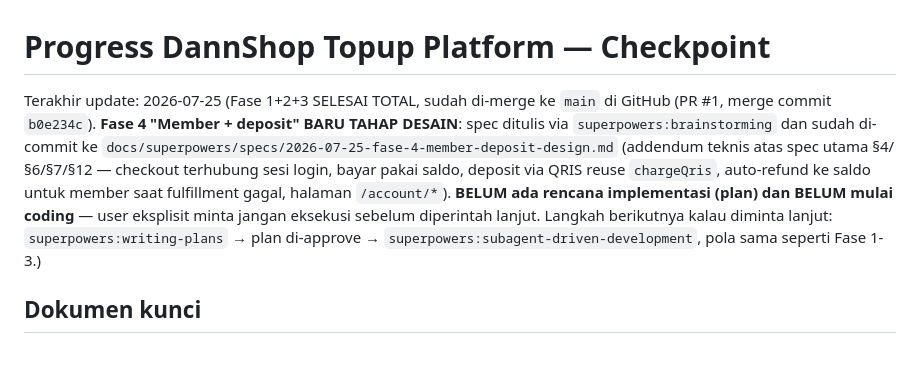
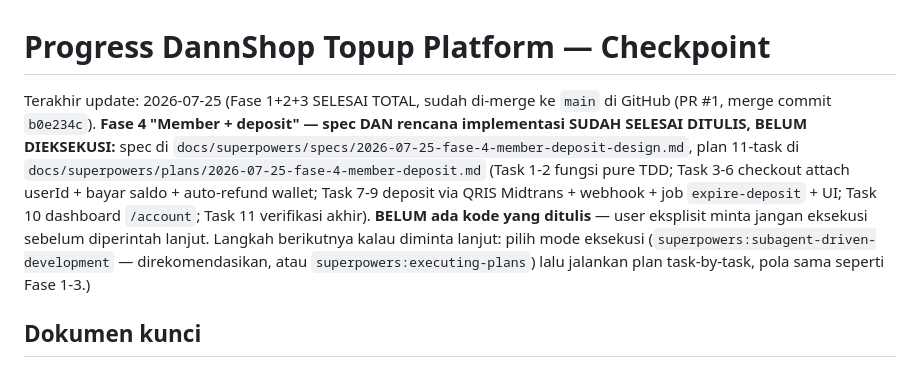
Before and after one commit to DannShop/DANNSHOP-E-COMMERCE, a Markdown page: PROGRESS.md, the part around the change. Drawn GitHub-style.

Commit message:
docs: catat plan Fase 4 selesai ditulis (11 task), menunggu perintah eksekusi
Co-Authored-By: Claude Sonnet 5 <noreply@anthropic.com>

```diff
--- a/PROGRESS.md
+++ b/PROGRESS.md
@@ -1,6 +1,6 @@
 # Progress DannShop Topup Platform — Checkpoint
 
-Terakhir update: 2026-07-25 (Fase 1+2+3 SELESAI TOTAL, sudah di-merge ke `main` di GitHub (PR #1, merge commit `b0e234c`). **Fase 4 "Member + deposit" BARU TAHAP DESAIN**: spec ditulis via `superpowers:brainstorming` dan sudah di-commit ke `docs/superpowers/specs/2026-07-25-fase-4-member-deposit-design.md` (addendum teknis atas spec utama §4/§6/§7/§12 — checkout terhubung sesi login, bayar pakai saldo, deposit via QRIS reuse `chargeQris`, auto-refund ke saldo untuk member saat fulfillment gagal, halaman `/account/*`). **BELUM ada rencana implementasi (plan) dan BELUM mulai coding** — user eksplisit minta jangan eksekusi sebelum diperintah lanjut. Langkah berikutnya kalau diminta lanjut: `superpowers:writing-plans` → plan di-approve → `superpowers:subagent-driven-development`, pola sama seperti Fase 1-3.)
+Terakhir update: 2026-07-25 (Fase 1+2+3 SELESAI TOTAL, sudah di-merge ke `main` di GitHub (PR #1, merge commit `b0e234c`). **Fase 4 "Member + deposit" — spec DAN rencana implementasi SUDAH SELESAI DITULIS, BELUM DIEKSEKUSI:** spec di `docs/superpowers/specs/2026-07-25-fase-4-member-deposit-design.md`, plan 11-task di `docs/superpowers/plans/2026-07-25-fase-4-member-deposit.md` (Task 1-2 fungsi pure TDD; Task 3-6 checkout attach userId + bayar saldo + auto-refund wallet; Task 7-9 deposit via QRIS Midtrans + webhook + job `expire-deposit` + UI; Task 10 dashboard `/account`; Task 11 verifikasi akhir). **BELUM ada kode yang ditulis** — user eksplisit minta jangan eksekusi sebelum diperintah lanjut. Langkah berikutnya kalau diminta lanjut: pilih mode eksekusi (`superpowers:subagent-driven-development` — direkomendasikan, atau `superpowers:executing-plans`) lalu jalankan plan task-by-task, pola sama seperti Fase 1-3.)
 
 ## Dokumen kunci
 
```
